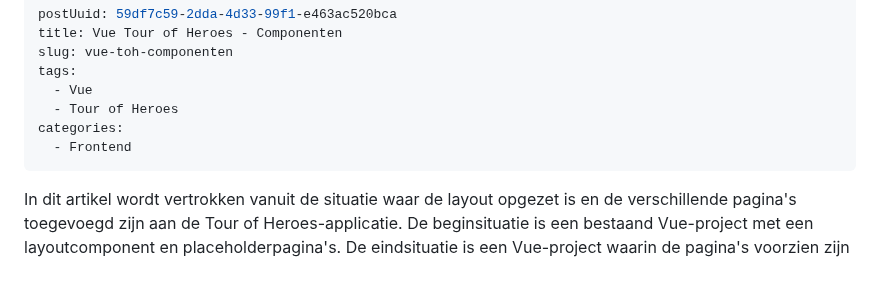
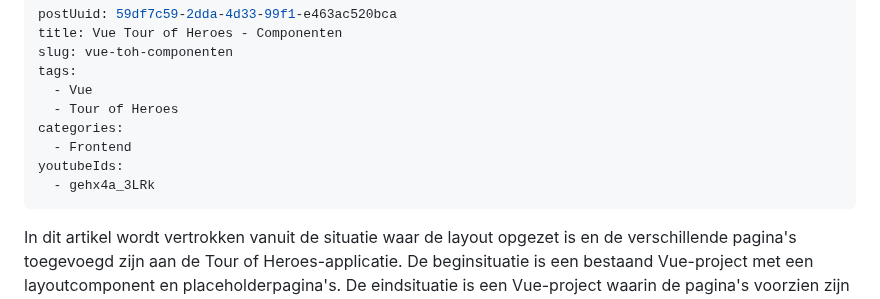
Before and after one commit to code-coaching/blog-posts, a Markdown page: vue-toh-components.nl.md, the part around the change. GitHub-like rendering; blank space fills up the shorter version.

Commit message:
feat: youtube video vue toh components

```diff
--- a/vue-toh-components.nl.md
+++ b/vue-toh-components.nl.md
@@ -7,6 +7,8 @@ tags:
   - Tour of Heroes
 categories:
   - Frontend
+youtubeIds:
+  - gehx4a_3LRk
 ---
 
 In dit artikel wordt vertrokken vanuit de situatie waar de layout opgezet is en de verschillende pagina's toegevoegd zijn aan de Tour of Heroes-applicatie. De beginsituatie is een bestaand Vue-project met een layoutcomponent en placeholderpagina's. De eindsituatie is een Vue-project waarin de pagina's voorzien zijn van componenten.
```
